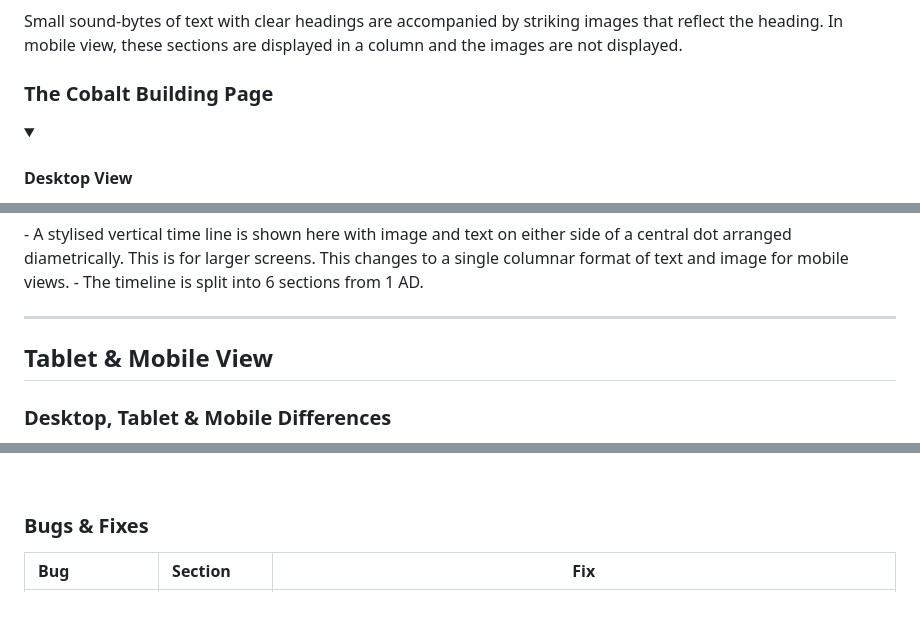
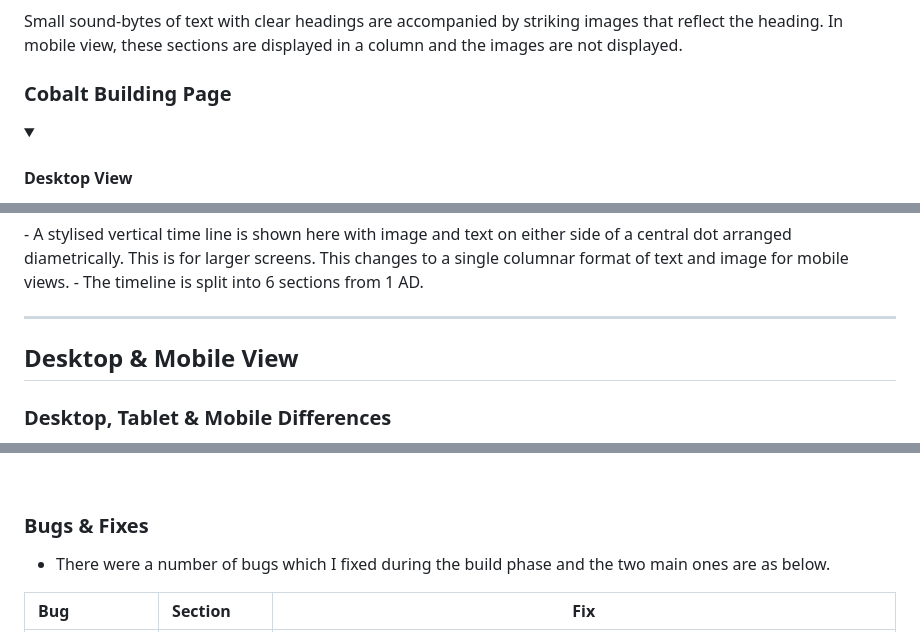
Before and after one commit to PriyaDevNow/The-Cobalt-Building-London, a Markdown page: README.md, 3 parts joined by grey strips. Drawn GitHub-style; folded sections open; blank space fills up the shorter version.

```diff
--- a/README.md
+++ b/README.md
@@ -231,7 +246,7 @@ Small sound-bytes of text with clear headings are accompanied by striking images
 
 <br>
 
-### **The Cobalt Building Page**
+### **Cobalt Building Page**
 <details>
 <summary></summary>
 
@@ -278,7 +293,7 @@ The masonry layout occupies the whole page, against the yellow (#FFBF69) backgro
 ---
 
 
-## Tablet & Mobile View
+## Desktop & Mobile View
 
 ### **Desktop, Tablet & Mobile Differences**
 
@@ -446,6 +460,8 @@ For Mobile
 
 ### **Bugs & Fixes**
 
+  - There were a number of bugs which I fixed during the build phase and the two main ones are as below.
+
 | Bug | Section | Fix |
 | :----| :----| :--------:|
 | Nesting button element in an anchor element | Navigation Bar | When running the W3C validation test, I discovered that I had made an error by placing a button element inside an anchor element for the Leaseholder Portal button. Semantically, this was incorrect. I was trying to put a hyperlink in a button.  The options to solve this were presented in this [article](https://testbook.com/web-development/how-to-create-an-html-button-that-acts-like-a-link#:~:text=You%20can%20use%20the%20OnClick,to%20define%20the%20link%20address.) and I changed the code as per Option 1.  I re-checked my HTML code with W3C Validator and my site to find the issue resolved. |
```
Also changed, not shown: other parts of README.md (+37 -17 lines), docs/Desktop - Headline.png (added).
